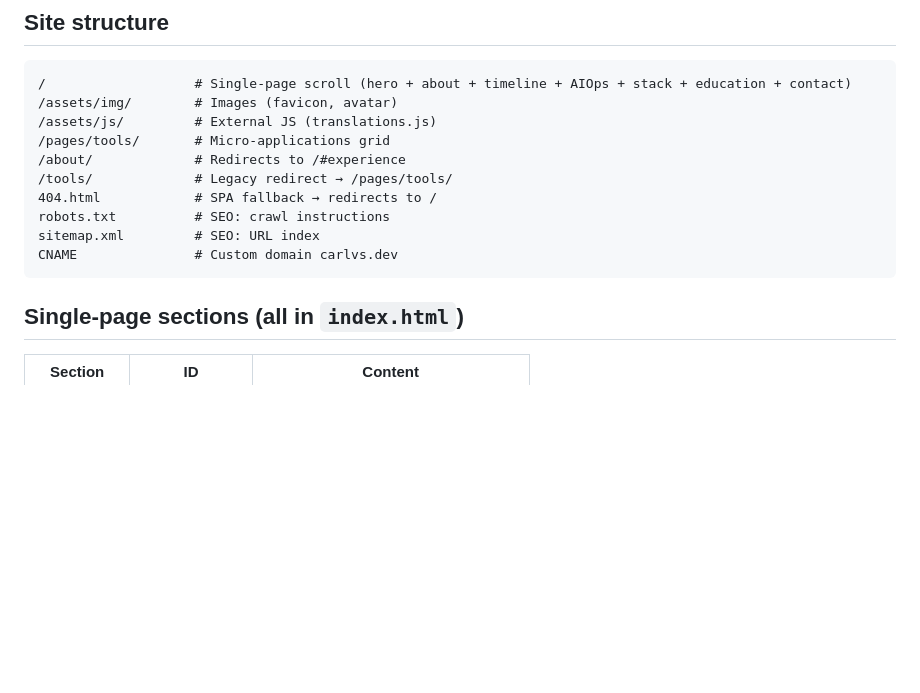
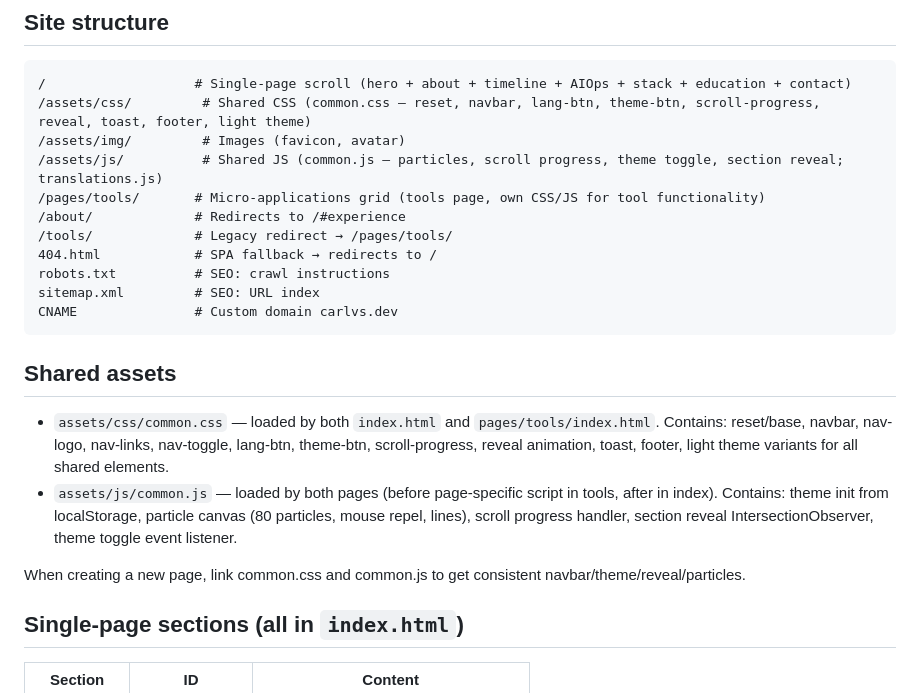
Before and after one commit to CarlVs96/carlvs, a Markdown page: AGENTS.md, the part around the change. Drawn GitHub-style; blank space fills up the shorter version.

Commit message:
docs: update AGENTS.md with shared assets structure

````diff
--- a/AGENTS.md
+++ b/AGENTS.md
@@ -15,9 +15,10 @@ Single-page scroll HTML personal site at `carlvs.dev`. No build tools, no packag
 
 ```
 /                   # Single-page scroll (hero + about + timeline + AIOps + stack + education + contact)
-/assets/img/        # Images (favicon, avatar)
-/assets/js/         # External JS (translations.js)
-/pages/tools/       # Micro-applications grid
+/assets/css/         # Shared CSS (common.css — reset, navbar, lang-btn, theme-btn, scroll-progress, reveal, toast, footer, light theme)
+/assets/img/         # Images (favicon, avatar)
+/assets/js/          # Shared JS (common.js — particles, scroll progress, theme toggle, section reveal; translations.js)
+/pages/tools/       # Micro-applications grid (tools page, own CSS/JS for tool functionality)
 /about/             # Redirects to /#experience
 /tools/             # Legacy redirect → /pages/tools/
 404.html            # SPA fallback → redirects to /
@@ -25,6 +26,13 @@ robots.txt          # SEO: crawl instructions
 sitemap.xml         # SEO: URL index
 CNAME               # Custom domain carlvs.dev
 ```
+
+## Shared assets
+
+- `assets/css/common.css` — loaded by both `index.html` and `pages/tools/index.html`. Contains: reset/base, navbar, nav-logo, nav-links, nav-toggle, lang-btn, theme-btn, scroll-progress, reveal animation, toast, footer, light theme variants for all shared elements.
+- `assets/js/common.js` — loaded by both pages (before page-specific script in tools, after in index). Contains: theme init from localStorage, particle canvas (80 particles, mouse repel, lines), scroll progress handler, section reveal IntersectionObserver, theme toggle event listener.
+
+When creating a new page, link common.css and common.js to get consistent navbar/theme/reveal/particles.
 
 ## Single-page sections (all in `index.html`)
 
````
